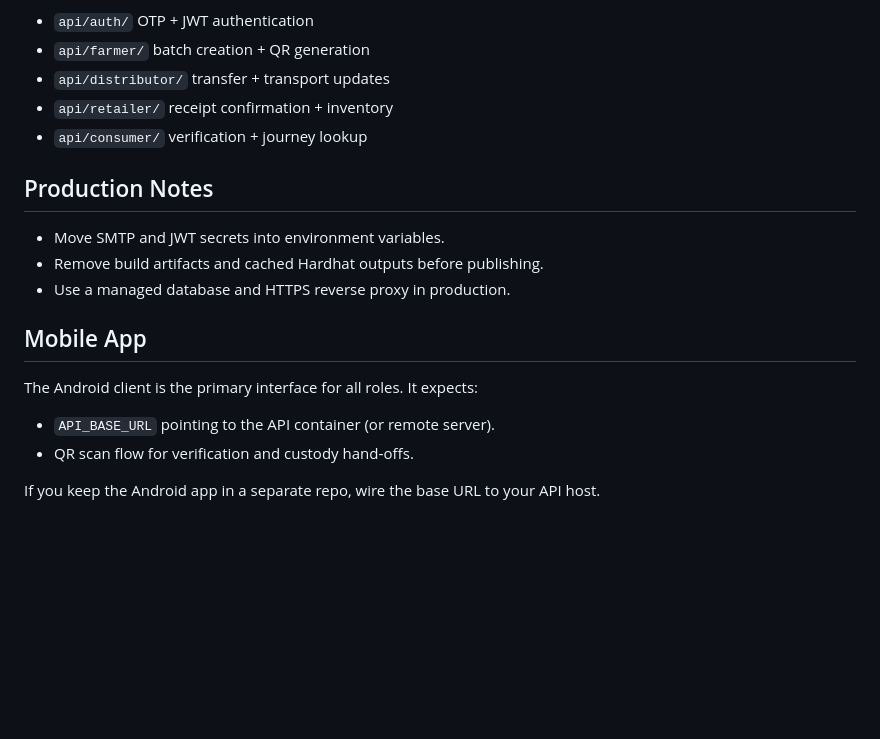
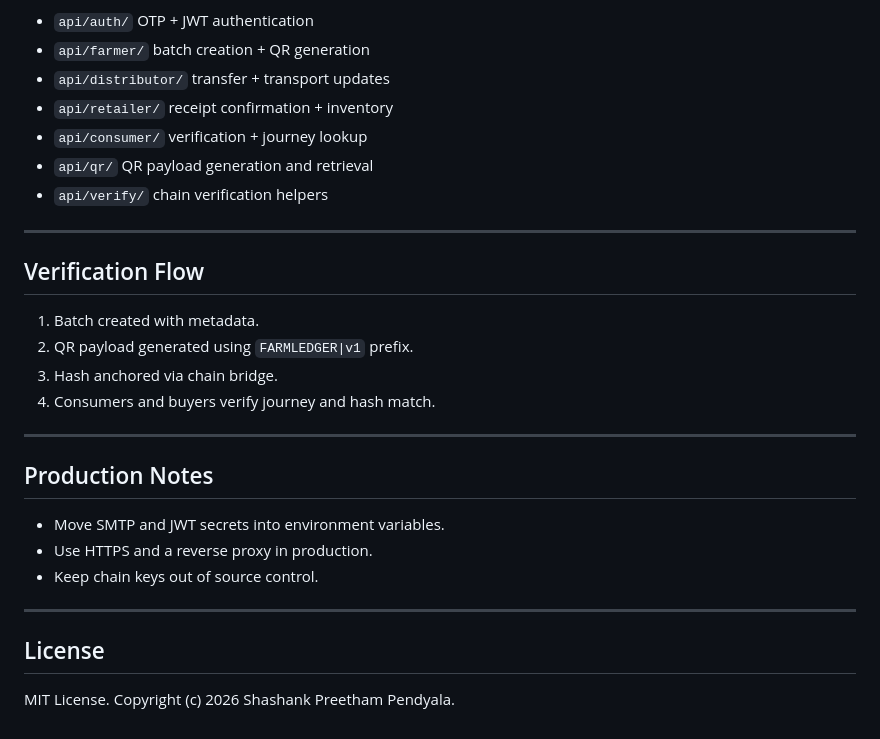
Before and after one commit to shashank35i/FarmLedger-Backend, a Markdown page: README.md, the part around one of its changes. GitHub-like rendering; blank space fills up the shorter version.

```diff
--- a/README.md
+++ b/README.md
@@ -103,17 +161,28 @@ Key modules:
 - `api/distributor/` transfer + transport updates
 - `api/retailer/` receipt confirmation + inventory
 - `api/consumer/` verification + journey lookup
+- `api/qr/` QR payload generation and retrieval
+- `api/verify/` chain verification helpers
+
+---
+
+## Verification Flow
+
+1. Batch created with metadata.
+2. QR payload generated using `FARMLEDGER|v1` prefix.
+3. Hash anchored via chain bridge.
+4. Consumers and buyers verify journey and hash match.
+
+---
 
 ## Production Notes
 
 - Move SMTP and JWT secrets into environment variables.
-- Remove build artifacts and cached Hardhat outputs before publishing.
-- Use a managed database and HTTPS reverse proxy in production.
+- Use HTTPS and a reverse proxy in production.
+- Keep chain keys out of source control.
 
-## Mobile App
+---
 
-The Android client is the primary interface for all roles. It expects:
-- `API_BASE_URL` pointing to the API container (or remote server).
-- QR scan flow for verification and custody hand‑offs.
+## License
 
-If you keep the Android app in a separate repo, wire the base URL to your API host.
+MIT License. Copyright (c) 2026 Shashank Preetham Pendyala.
```
Also changed, not shown: other parts of README.md (+99 -41 lines).
